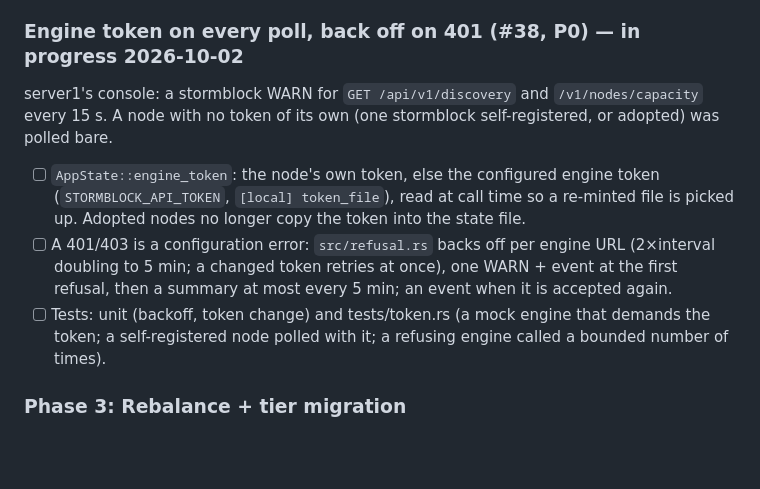
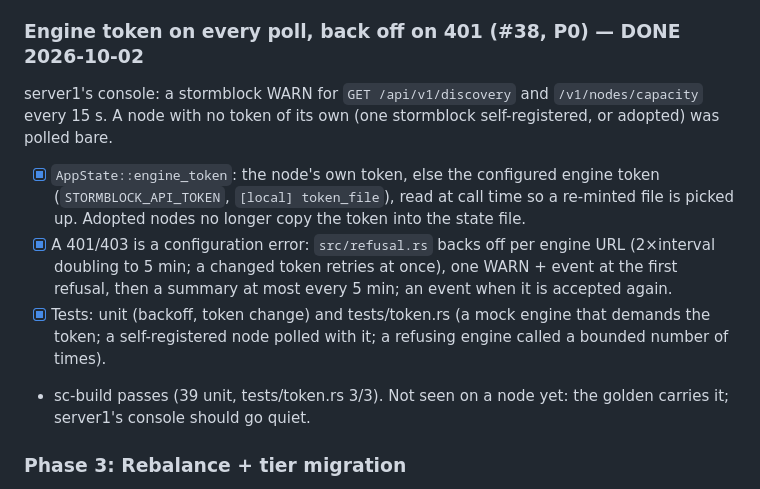
Before and after one commit to glennswest/stormstorage, a Markdown page: CLAUDE.md, the part around the change. Rendered like a GitHub page; blank space fills up the shorter version.

Commit message:
docs: work plan — #38 done, sc-build passing

```diff
--- a/CLAUDE.md
+++ b/CLAUDE.md
@@ -290,21 +290,23 @@ Containerfile goes; build.sh's static binary stays.
       tests/auth.rs: token + no header → 401, right header → 2xx, wrong →
       401, reads open, register open, empty token → open.
 
-### Engine token on every poll, back off on 401 (#38, P0) — in progress 2026-10-02
+### Engine token on every poll, back off on 401 (#38, P0) — DONE 2026-10-02
 server1's console: a stormblock WARN for `GET /api/v1/discovery` and
 `/v1/nodes/capacity` every 15 s. A node with no token of its own (one
 stormblock self-registered, or adopted) was polled bare.
-- [ ] `AppState::engine_token`: the node's own token, else the configured
+- [x] `AppState::engine_token`: the node's own token, else the configured
       engine token (`STORMBLOCK_API_TOKEN`, `[local] token_file`), read at
       call time so a re-minted file is picked up. Adopted nodes no longer
       copy the token into the state file.
-- [ ] A 401/403 is a configuration error: `src/refusal.rs` backs off per
+- [x] A 401/403 is a configuration error: `src/refusal.rs` backs off per
       engine URL (2×interval doubling to 5 min; a changed token retries at
       once), one WARN + event at the first refusal, then a summary at most
       every 5 min; an event when it is accepted again.
-- [ ] Tests: unit (backoff, token change) and tests/token.rs (a mock engine
+- [x] Tests: unit (backoff, token change) and tests/token.rs (a mock engine
       that demands the token; a self-registered node polled with it; a
       refusing engine called a bounded number of times).
+- sc-build passes (39 unit, tests/token.rs 3/3). Not seen on a node yet:
+      the golden carries it; server1's console should go quiet.
 
 ### Phase 3: Rebalance + tier migration
 - [ ] Pool watermarks; policy-driven leg moves to new nodes/shelves/clusters (#30)
```
